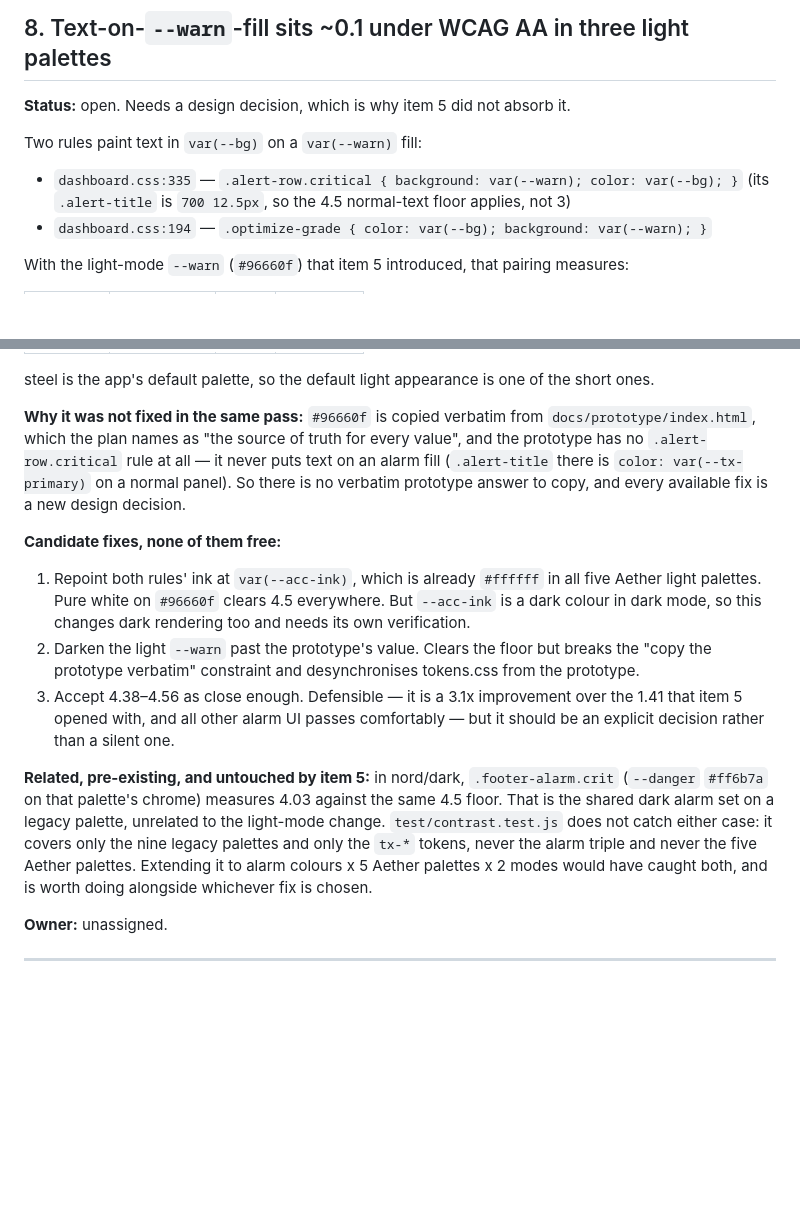
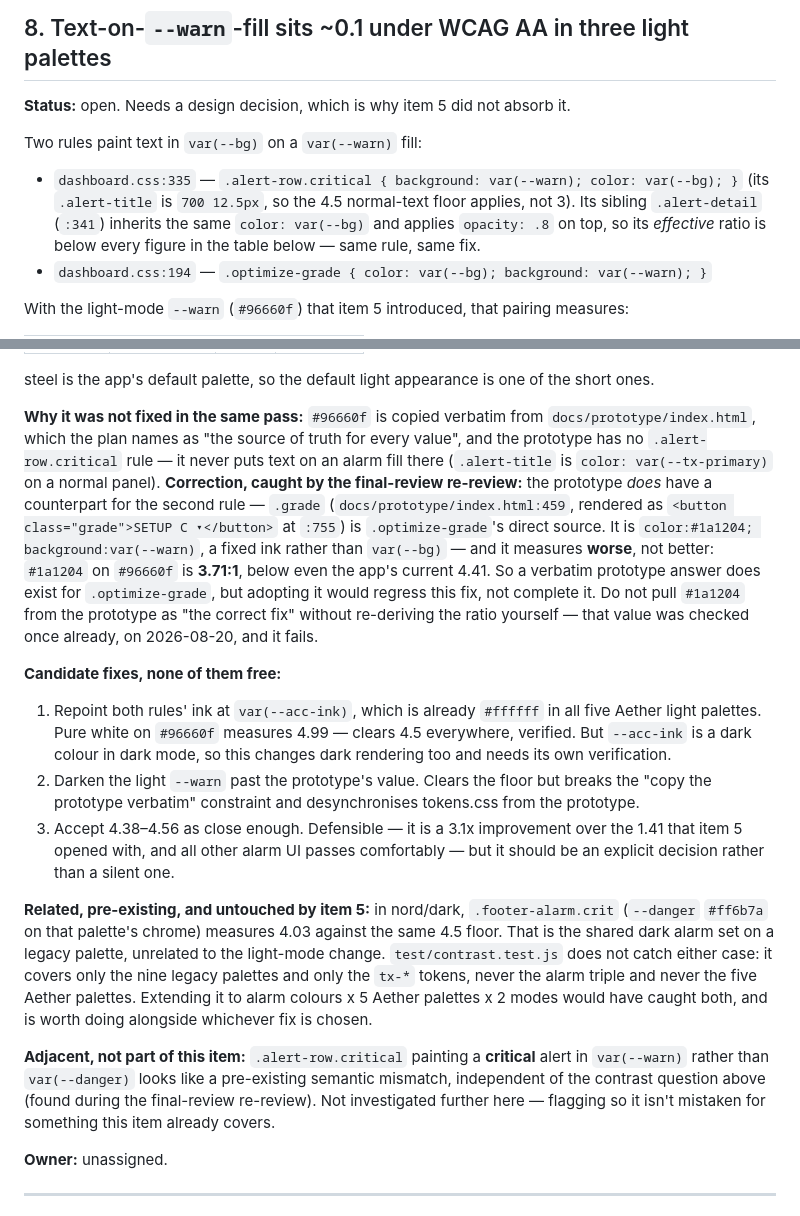
Before and after one commit to mwgrant21/TokenMonitorV2, a Markdown page: docs/follow-ups.md, 2 parts joined by grey strips. GitHub-like rendering; blank space fills up the shorter version.

Commit message:
docs: correct follow-up 8's prototype claim, caught by final re-review
follow-up 8 claimed the prototype has no counterpart rule for
.optimize-grade's text-on-warn-fill case. It does -- .grade
(docs/prototype/index.html:459) -- and its ink measures worse (3.71:1)
than the app's current 4.41, not better. The item's conclusion (no free
verbatim fix exists) survives, but the stated reasoning was wrong in a
way that could have led someone to "fix" toward a value that regresses
the contrast. Also folds in .alert-detail's inherited-color note and
the pre-existing --warn-vs-danger semantic mismatch the re-review
flagged as adjacent but out of scope.

```diff
--- a/docs/follow-ups.md
+++ b/docs/follow-ups.md
@@ -306,7 +306,9 @@ phases-3-4.md`. Small, one-line fix; pick up opportunistically or as its own qui
 Two rules paint text in `var(--bg)` on a `var(--warn)` fill:
 
 - `dashboard.css:335` — `.alert-row.critical { background: var(--warn); color: var(--bg); }`
-  (its `.alert-title` is `700 12.5px`, so the 4.5 normal-text floor applies, not 3)
+  (its `.alert-title` is `700 12.5px`, so the 4.5 normal-text floor applies, not 3). Its sibling
+  `.alert-detail` (`:341`) inherits the same `color: var(--bg)` and applies `opacity: .8` on top,
+  so its *effective* ratio is below every figure in the table below — same rule, same fix.
 - `dashboard.css:194` — `.optimize-grade { color: var(--bg); background: var(--warn); }`
 
 With the light-mode `--warn` (`#96660f`) that item 5 introduced, that pairing measures:
@@ -323,15 +325,23 @@ steel is the app's default palette, so the default light appearance is one of th
 
 **Why it was not fixed in the same pass:** `#96660f` is copied verbatim from
 `docs/prototype/index.html`, which the plan names as "the source of truth for every value", and
-the prototype has no `.alert-row.critical` rule at all — it never puts text on an alarm fill
-(`.alert-title` there is `color: var(--tx-primary)` on a normal panel). So there is no verbatim
-prototype answer to copy, and every available fix is a new design decision.
+the prototype has no `.alert-row.critical` rule — it never puts text on an alarm fill there
+(`.alert-title` is `color: var(--tx-primary)` on a normal panel). **Correction, caught by the
+final-review re-review:** the prototype *does* have a counterpart for the second rule —
+`.grade` (`docs/prototype/index.html:459`, rendered as `<button class="grade">SETUP C ▾</button>`
+at `:755`) is `.optimize-grade`'s direct source. It is `color:#1a1204; background:var(--warn)`,
+a fixed ink rather than `var(--bg)` — and it measures **worse**, not better: `#1a1204` on
+`#96660f` is **3.71:1**, below even the app's current 4.41. So a verbatim prototype answer does
+exist for `.optimize-grade`, but adopting it would regress this fix, not complete it. Do not pull
+`#1a1204` from the prototype as "the correct fix" without re-deriving the ratio yourself — that
+value was checked once already, on 2026-08-20, and it fails.
 
 **Candidate fixes, none of them free:**
 
 1. Repoint both rules' ink at `var(--acc-ink)`, which is already `#ffffff` in all five Aether
-   light palettes. Pure white on `#96660f` clears 4.5 everywhere. But `--acc-ink` is a dark
-   colour in dark mode, so this changes dark rendering too and needs its own verification.
+   light palettes. Pure white on `#96660f` measures 4.99 — clears 4.5 everywhere, verified. But
+   `--acc-ink` is a dark colour in dark mode, so this changes dark rendering too and needs its
+   own verification.
 2. Darken the light `--warn` past the prototype's value. Clears the floor but breaks the
    "copy the prototype verbatim" constraint and desynchronises tokens.css from the prototype.
 3. Accept 4.38–4.56 as close enough. Defensible — it is a 3.1x improvement over the 1.41 that
@@ -345,6 +355,11 @@ is the shared dark alarm set on a legacy palette, unrelated to the light-mode ch
 only the `tx-*` tokens, never the alarm triple and never the five Aether palettes. Extending it
 to alarm colours x 5 Aether palettes x 2 modes would have caught both, and is worth doing
 alongside whichever fix is chosen.
+
+**Adjacent, not part of this item:** `.alert-row.critical` painting a **critical** alert in
+`var(--warn)` rather than `var(--danger)` looks like a pre-existing semantic mismatch, independent
+of the contrast question above (found during the final-review re-review). Not investigated
+further here — flagging so it isn't mistaken for something this item already covers.
 
 **Owner:** unassigned.
 
```
